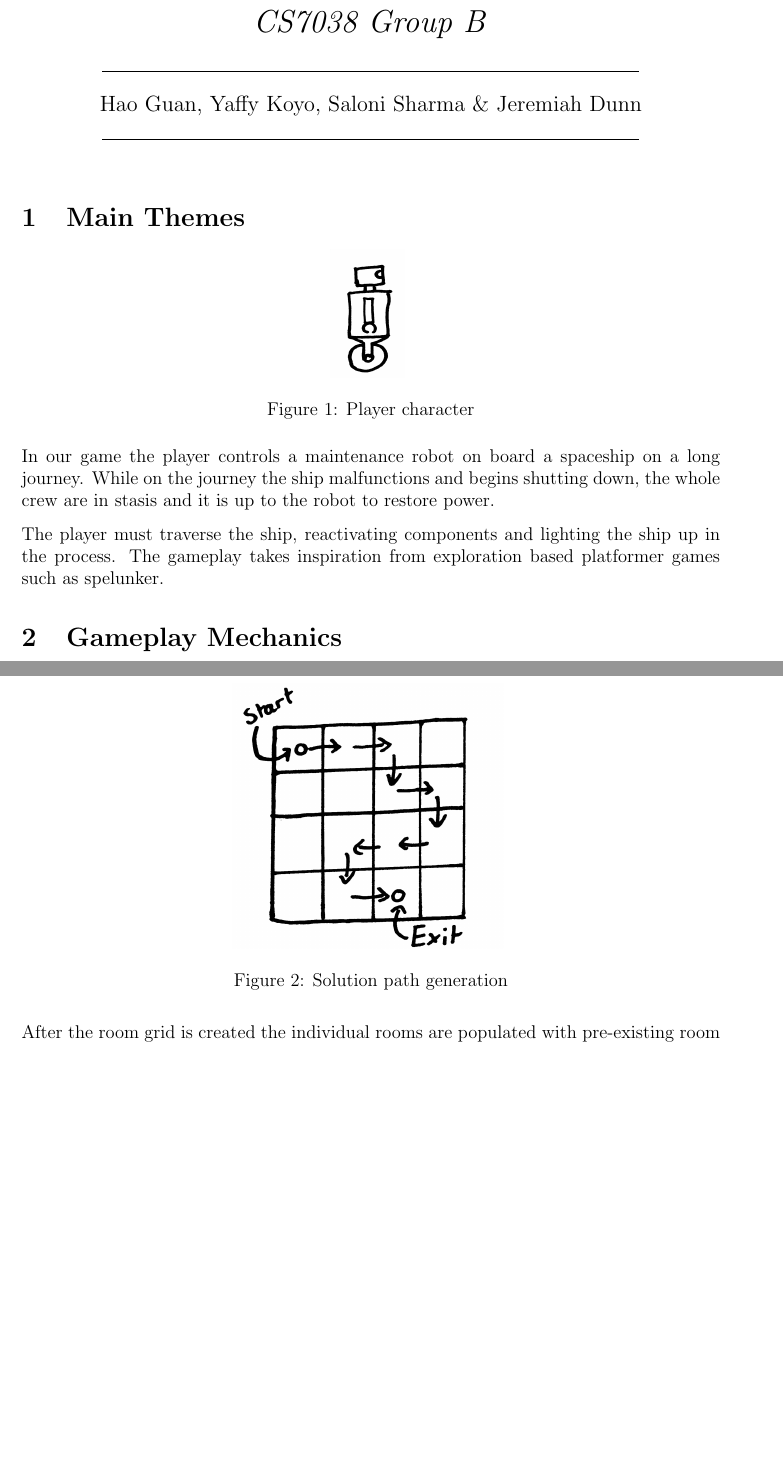
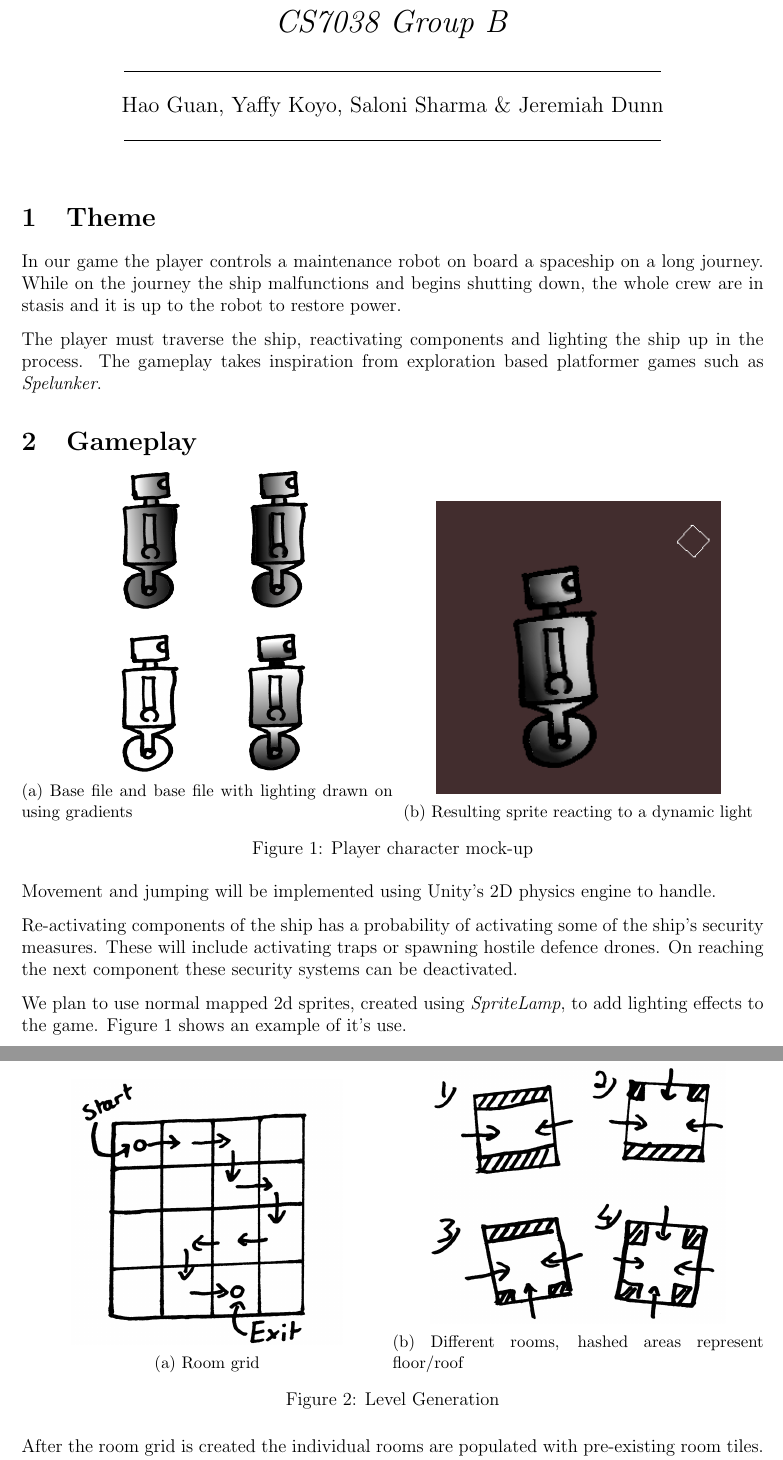
Before and after one commit to IETGroupB/group_project_latex, a LaTeX document (First Submission/report.tex, which reads First Submission/sections/gameplay.tex, First Submission/sections/level_gen.tex, First Submission/sections/mechanics.tex): two parts of pages 1 and 2 of 2, joined at a grey line, cut so that both start at the same text, the shorter picture padded with empty space. Compiled offline with pdfLaTeX.

Commit message:
finished first section of report

```diff
--- a/First Submission/report.tex
+++ b/First Submission/report.tex
@@ -1,11 +1,13 @@
 \documentclass[12pt]{article}
 \usepackage{graphicx}
 \usepackage{parskip}
+\usepackage{caption}
+\usepackage{subcaption}
 
 % The following parameters seem to provide a reasonable page setup.
 \topmargin 0.0cm
 \oddsidemargin 0.2cm
-\textwidth 16cm
+\textwidth 17cm
 \textheight 21cm
 \footskip 1.0cm
 
@@ -27,7 +29,7 @@
 
 
 
-\title{\textit{CS7038 Group B}\hspace{0.75cm}\\\line(1, 0){350}
+\title{\vspace{-4cm}\textit{CS7038 Group B}\hspace{0.75cm}\\\line(1, 0){350}
 }
 \author
 {\vspace{-1.2cm}\\Hao Guan, Yaffy Koyo, Saloni Sharma \& Jeremiah Dunn\\\line(1, 0){350}}
--- /dev/null
+++ b/First Submission/sections/gameplay.tex
@@ -0,0 +1,26 @@
+\section{Gameplay}
+
+
+\begin{figure}[ht]
+\centering
+\begin{subfigure}{.5\textwidth}
+  \centering
+  \includegraphics[scale=0.2, trim = 0cm 0cm 0cm 2cm]{images/in}
+  \caption{Base file and base file with lighting drawn on using gradients}
+  \label{fig:sub1:pl}
+\end{subfigure}%
+\begin{subfigure}{.5\textwidth}
+  \centering
+  \includegraphics[scale=0.9, trim = 0cm 0cm 0cm 0.5cm]{images/out}
+  \caption{Resulting sprite reacting to a dynamic light}
+  \label{fig:sub2:pl}
+\end{subfigure}
+\caption{Player character mock-up}
+\label{fig:player}
+\end{figure}
+
+Movement and jumping will be implemented using Unity's 2D physics engine to handle.
+
+Re-activating components of the ship has a probability of activating some of the ship's security measures. These will include activating traps or spawning hostile defence drones. On reaching the next component these security systems can be deactivated.
+
+We plan to use normal mapped 2d sprites, created using \textit{SpriteLamp}, to add lighting effects to the game. Figure~\ref{fig:player} shows an example of it's use.
--- /dev/null
+++ b/First Submission/sections/level_gen.tex
@@ -0,0 +1,25 @@
+
+\section{Level Generation}
+
+The game will use elements of procedural generation to create levels. To do this, first a grid of \textit{rooms} is created as shown in figure~\ref{fig:sub1:level}. A random position on the top of the grid is chosen to be the starting room. From here there is a probability of stepping left/right or down. If the stepping algorithm reaches a wall it will automatically step down. At the bottom of the grid the probability of stepping down is replaced with the probability of creating a level end.
+
+\begin{figure}[ht]
+\centering
+\begin{subfigure}{.5\textwidth}
+  \centering
+  \includegraphics[scale=0.2, trim = 0cm 0cm 0cm 2cm]{images/4x4}
+  \caption{Room grid}
+  \label{fig:sub1:level}
+\end{subfigure}%
+\begin{subfigure}{.5\textwidth}
+  \centering
+  \includegraphics[scale=0.2, trim = 0cm 0cm 0cm 2cm]{images/16x16}
+  \caption{Different rooms, hashed areas represent floor/roof}
+  \label{fig:sub2:level}
+\end{subfigure}
+\caption{Level Generation}
+\label{fig:level_gen}
+\end{figure}
+
+
+After the room grid is created the individual rooms are populated with pre-existing room tiles. To get a basic version of the game running only the four room tiles show in figure~\ref{fig:sub2:level} would be needed with solid rooms for the rooms off the solution path. Individual rooms will be tile based and will be stored in text files which the game will read in and then populate.
--- a/First Submission/sections/mechanics.tex
+++ b/First Submission/sections/mechanics.tex
@@ -1,15 +1,12 @@
 
-\section{Gameplay Mechanics}
+\section{Level Generation}
 
-\subsection{Level Generation}
-
-The game will use elements of procedural generation to create levels. To do this, first a grid of \textit{rooms} is created as shown in figure~\ref{4x}. A random position on the top of the grid is chosen to be the starting room. From here there is a probability of stepping left/right or down. If the stepping algorithm reaches a wall it will automatically step down. At the bottom of the grid the probability of stepping down is replaced with the probability of creating a level end.
+The game will use elements of procedural generation to create levels. To do this, first a grid of \textit{rooms} is created as shown in figure~\ref{fig:grid}. A random position on the top of the grid is chosen to be the starting room. From here there is a probability of stepping left/right or down. If the stepping algorithm reaches a wall it will automatically step down. At the bottom of the grid the probability of stepping down is replaced with the probability of creating a level end.
 
 \begin{figure}[ht]
 \centering
 \includegraphics[scale=0.2, trim = 0cm 0cm 0cm 0cm]{images/4x4}
-\label{fig:4x}
+\label{fig:grid}
 \caption{Solution path generation}
 \end{figure}
 
-After the room grid is created the individual rooms are populated with pre-existing room tiles. To get a basic version of the game running only the four room tiles show in figure~\ref{16x} would be needed with solid rooms for the rooms off the solution path.
@@ -17,3 +15,5 @@ After the room grid is created the individual rooms are populated with pre-exist
 \begin{figure}[ht]
 \centering
 \includegraphics[scale=0.2, trim = 0cm 0cm 0cm -1cm]{images/16x16}
+\label{fig:room}
+\caption{Basic room tiles, hashed areas represent solid sections.}
--- a/First Submission/sections/themes.tex
+++ b/First Submission/sections/themes.tex
@@ -1,12 +1,5 @@
-\section{Main Themes}
-
-\begin{figure}[ht]
-\centering
-\includegraphics[scale=0.06, trim = 0cm 0cm 0cm 2cm]{images/robot}
-\label{fig:player}
-\caption{Player character}
-\end{figure}
+\section{Theme}
 
 In our game the player controls a maintenance robot on board a spaceship on a long journey. While on the journey the ship malfunctions and begins shutting down, the whole crew are in stasis and it is up to the robot to restore power.
 
-The player must traverse the ship, reactivating components and lighting the ship up in the process. The gameplay takes inspiration from exploration based platformer games such as spelunker.
+The player must traverse the ship, reactivating components and lighting the ship up in the process. The gameplay takes inspiration from exploration based platformer games such as \textit{Spelunker}.
```
Also changed, not shown: First Submission/images/in.png (added), First Submission/images/out.png (added), First Submission/images/sl/base.png (added), First Submission/images/sl/left.png (added), First Submission/images/sl/right.png (added), First Submission/images/sl/robot.png (added), First Submission/images/sl/top.png (added), First Submission/report.pdf, First Submission/report.tex (4 more changed lines), First Submission/sections/mechanics.tex (3 more changed lines), 1 other file.
